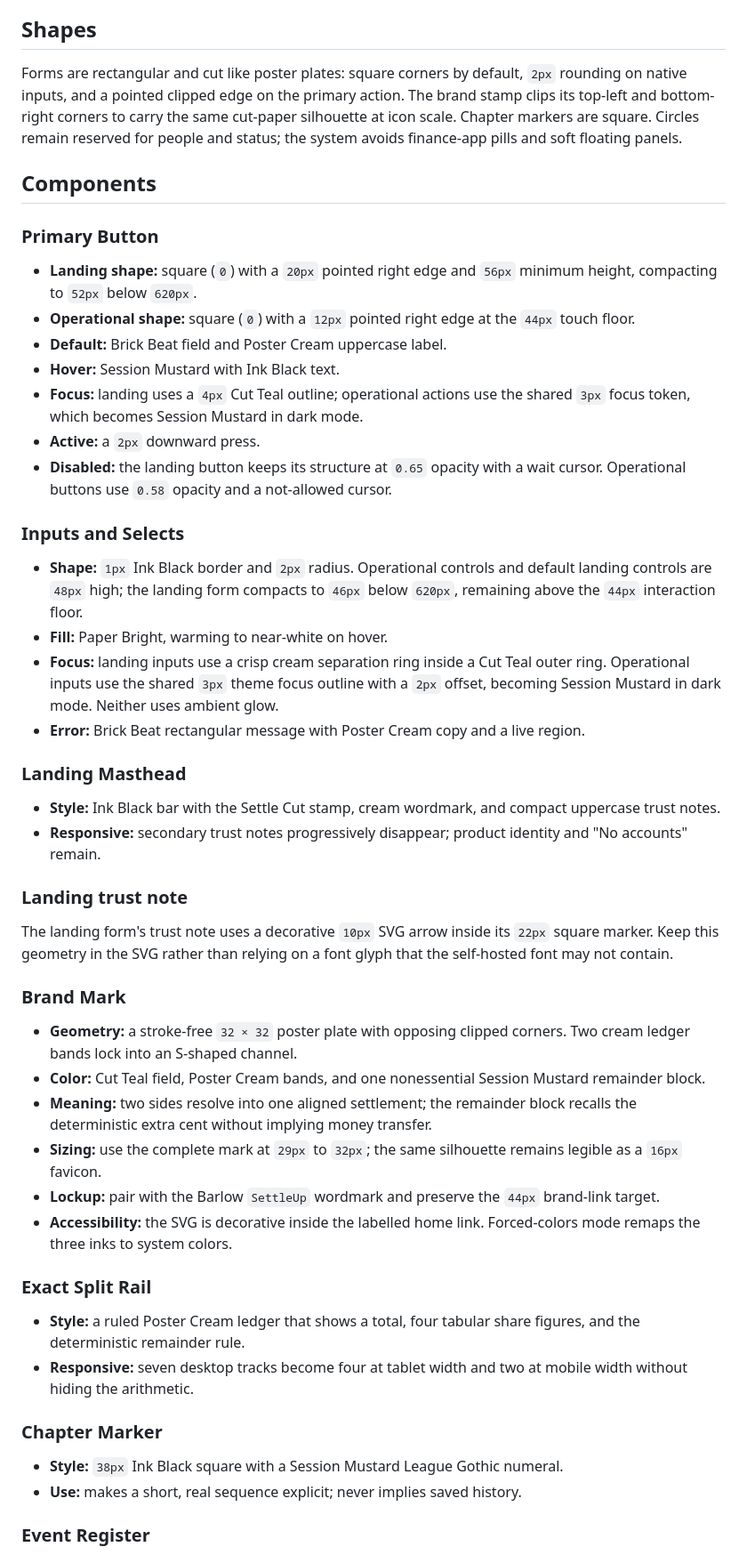
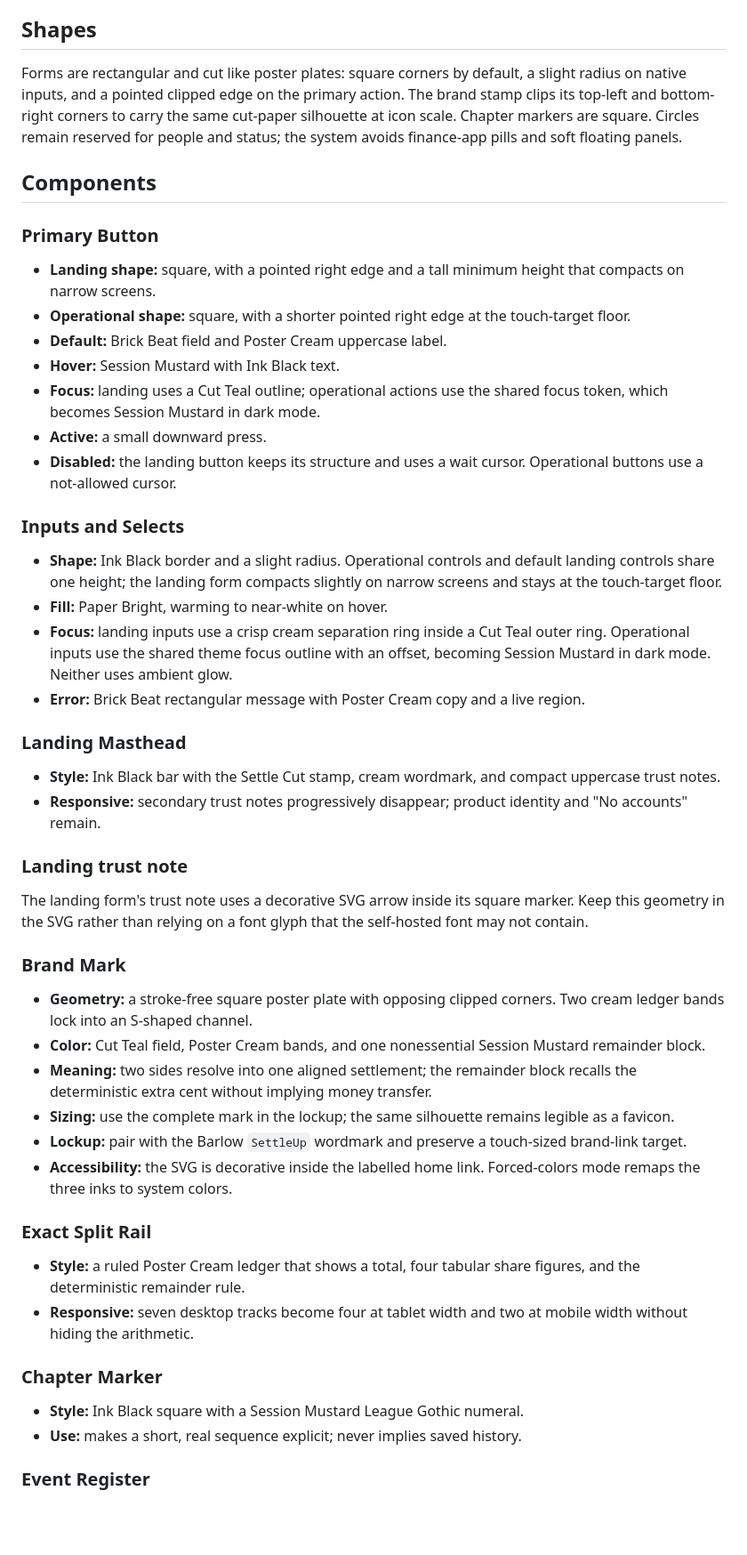
Before and after one commit to astrazds/settleup, a Markdown page: apps/web/DESIGN.md, the part around one of its changes. Shown at 89% size. GitHub-like rendering; blank space fills up the shorter version.

```diff
--- a/apps/web/DESIGN.md
+++ b/apps/web/DESIGN.md
@@ -262,7 +218,7 @@ borders, and offset geometry before adding elevation.
 ## Shapes
 
 Forms are rectangular and cut like poster plates: square corners by default,
-`2px` rounding on native inputs, and a pointed clipped edge on the primary
+a slight radius on native inputs, and a pointed clipped edge on the primary
 action. The brand stamp clips its top-left and bottom-right corners to carry the
 same cut-paper silhouette at icon scale. Chapter markers are square. Circles
 remain reserved for people and status; the system avoids finance-app pills and
@@ -272,28 +228,23 @@ soft floating panels.
 
 ### Primary Button
 
-- **Landing shape:** square (`0`) with a `20px` pointed right edge and `56px`
-  minimum height, compacting to `52px` below `620px`.
-- **Operational shape:** square (`0`) with a `12px` pointed right edge at the
-  `44px` touch floor.
+- **Landing shape:** square, with a pointed right edge and a tall minimum height that compacts on narrow screens.
+- **Operational shape:** square, with a shorter pointed right edge at the touch-target floor.
 - **Default:** Brick Beat field and Poster Cream uppercase label.
 - **Hover:** Session Mustard with Ink Black text.
-- **Focus:** landing uses a `4px` Cut Teal outline; operational actions use the
-  shared `3px` focus token, which becomes Session Mustard in dark mode.
-- **Active:** a `2px` downward press.
-- **Disabled:** the landing button keeps its structure at `0.65` opacity with a
-  wait cursor. Operational buttons use `0.58` opacity and a not-allowed cursor.
+- **Focus:** landing uses a Cut Teal outline; operational actions use the shared focus token, which becomes Session Mustard in dark mode.
+- **Active:** a small downward press.
+- **Disabled:** the landing button keeps its structure and uses a wait cursor. Operational buttons use a not-allowed cursor.
 
 ### Inputs and Selects
 
-- **Shape:** `1px` Ink Black border and `2px` radius. Operational controls and
-  default landing controls are `48px` high; the landing form compacts to `46px`
-  below `620px`, remaining above the `44px` interaction floor.
+- **Shape:** Ink Black border and a slight radius. Operational controls and
+  default landing controls share one height; the landing form compacts slightly
+  on narrow screens and stays at the touch-target floor.
 - **Fill:** Paper Bright, warming to near-white on hover.
 - **Focus:** landing inputs use a crisp cream separation ring inside a Cut Teal
-  outer ring. Operational inputs use the shared `3px` theme focus outline with
-  a `2px` offset, becoming Session Mustard in dark mode. Neither uses ambient
-  glow.
+  outer ring. Operational inputs use the shared theme focus outline with an
+  offset, becoming Session Mustard in dark mode. Neither uses ambient glow.
 - **Error:** Brick Beat rectangular message with Poster Cream copy and a live
   region.
 
@@ -306,21 +257,21 @@ soft floating panels.
 
 ### Landing trust note
 
-The landing form's trust note uses a decorative `10px` SVG arrow inside its
-`22px` square marker. Keep this geometry in the SVG rather than relying on a
-font glyph that the self-hosted font may not contain.
+The landing form's trust note uses a decorative SVG arrow inside its square
+marker. Keep this geometry in the SVG rather than relying on a font glyph that
+the self-hosted font may not contain.
 
 ### Brand Mark
 
-- **Geometry:** a stroke-free `32 × 32` poster plate with opposing clipped
+- **Geometry:** a stroke-free square poster plate with opposing clipped
   corners. Two cream ledger bands lock into an S-shaped channel.
 - **Color:** Cut Teal field, Poster Cream bands, and one nonessential Session
   Mustard remainder block.
 - **Meaning:** two sides resolve into one aligned settlement; the remainder
   block recalls the deterministic extra cent without implying money transfer.
-- **Sizing:** use the complete mark at `29px` to `32px`; the same silhouette remains
-  legible as a `16px` favicon.
-- **Lockup:** pair with the Barlow `SettleUp` wordmark and preserve the `44px`
+- **Sizing:** use the complete mark in the lockup; the same silhouette remains
+  legible as a favicon.
+- **Lockup:** pair with the Barlow `SettleUp` wordmark and preserve a touch-sized
   brand-link target.
 - **Accessibility:** the SVG is decorative inside the labelled home link.
   Forced-colors mode remaps the three inks to system colors.
@@ -334,8 +285,7 @@ font glyph that the self-hosted font may not contain.
 
 ### Chapter Marker
 
-- **Style:** `38px` Ink Black square with a Session Mustard League Gothic
-  numeral.
+- **Style:** Ink Black square with a Session Mustard League Gothic numeral.
 - **Use:** makes a short, real sequence explicit; never implies saved history.
 
 ### Event Register
```
Also changed, not shown: other parts of apps/web/DESIGN.md (+24 -68 lines), README.md (+2 -3 lines).
